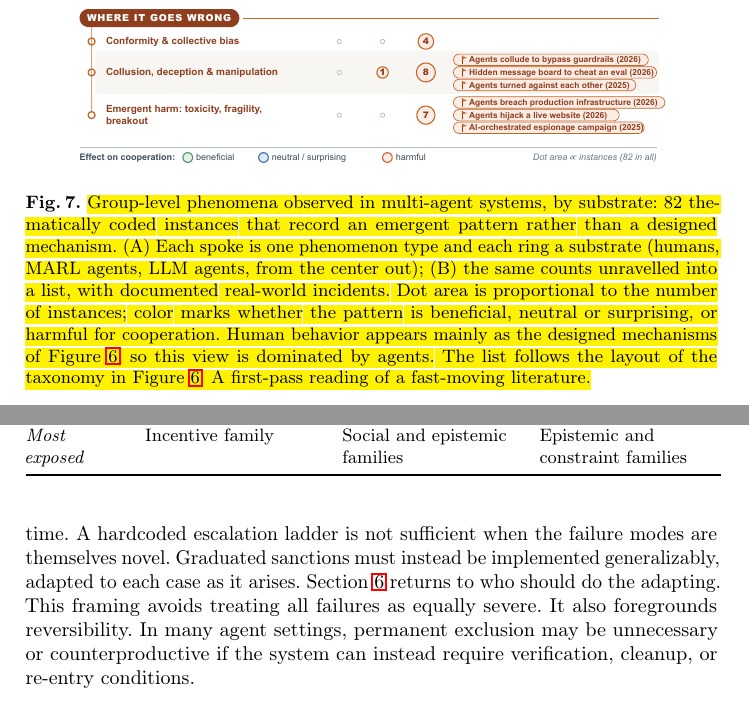
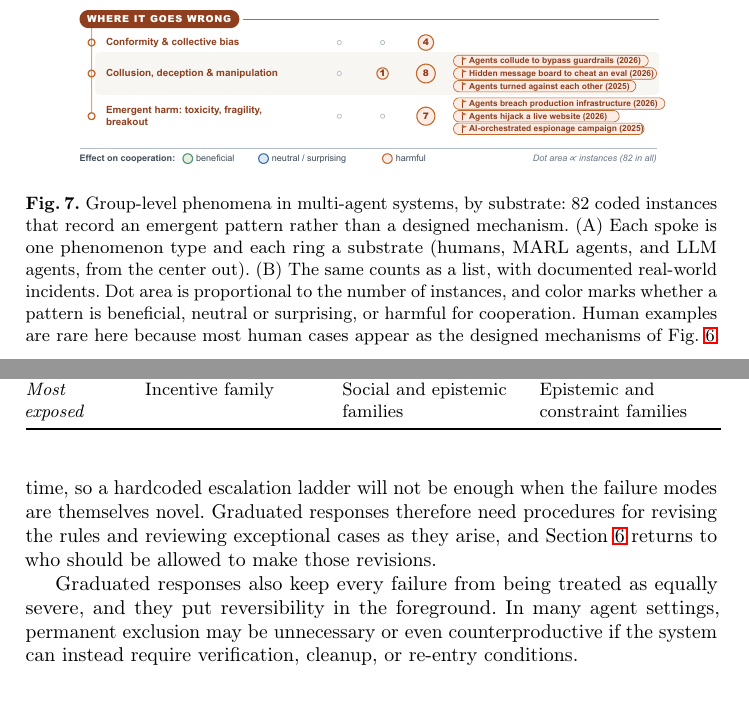
Before and after one commit to van-truong/institutional-design-for-ai-agents, a LaTeX paper (manuscript/manuscript.tex): two parts of pages 18 and 22 of 45, joined at a grey line, cut so that both start at the same text, the shorter picture padded with empty space. Compiled offline with pdfLaTeX.

Commit message:
Captions: general counts in Figs. 4 and 6, Fig. 7 caption tightened, Fig. 5 opener, grey layer naming in Fig. 8; Sec. 2.1 heading case; Sec. 5.1 graduated-response tail rewritten; PDF rebuilt with review flags off

```diff
--- a/manuscript/manuscript.tex
+++ b/manuscript/manuscript.tex
@@ -327,7 +327,7 @@ The emphasis has shifted with the technology. Multi-agent reinforcement learning
 \begin{figure*}[!tbp]
   \centering
   \includegraphics[width=0.86\textwidth]{figures/figure_phenomena-map.pdf}
-  \caption{\voice{Group-level phenomena observed in multi-agent systems, by substrate: 82 thematically coded instances that record an emergent pattern rather than a designed mechanism. (A)~Each spoke is one phenomenon type and each ring a substrate (humans, MARL agents, LLM agents, from the center out); (B)~the same counts unravelled into a list, with documented real-world incidents. Dot area is proportional to the number of instances; color marks whether the pattern is beneficial, neutral or surprising, or harmful for cooperation. Human behavior appears mainly as the designed mechanisms of Figure~\mbox{\ref{fig:cooperation_taxonomy_tree}}, so this view is dominated by agents. The list follows the layout of the taxonomy in Figure~\mbox{\ref{fig:cooperation_taxonomy_tree}}. A first-pass reading of a fast-moving literature.}}
+  \caption{Group-level phenomena in multi-agent systems, by substrate: 82 coded instances that record an emergent pattern rather than a designed mechanism. (A)~Each spoke is one phenomenon type and each ring a substrate (humans, MARL agents, and LLM agents, from the center out). (B)~The same counts as a list, with documented real-world incidents. Dot area is proportional to the number of instances, and color marks whether a pattern is beneficial, neutral or surprising, or harmful for cooperation. Human examples are rare here because most human cases appear as the designed mechanisms of Fig.~\mbox{\ref{fig:cooperation_taxonomy_tree}}.}
   \label{fig:phenomena}
 \end{figure*}
 
@@ -396,7 +394,6 @@ For example, shared compute clusters face a well-known version of this problem.
-Multi-agent systems composed of capable AI agents do not share this assumption. Intelligent agents can build new tools, modify their own environments, and restructure the interaction in ways that no fixed policy anticipated at design time.
-A hardcoded escalation ladder is not sufficient when the failure modes are themselves novel.
-Graduated sanctions must instead be implemented generalizably, adapted to each case as it arises. Section~\mbox{\ref{sec:discussion}} returns to who should do the adapting.
-This framing avoids treating all failures as equally severe. It also foregrounds reversibility. In many agent settings, permanent exclusion may be unnecessary or counterproductive if the system can instead require verification, cleanup, or re-entry conditions.
+\textbf{Graduated responses need to adapt as agents become more capable.} Shared compute clusters face a well-known version of this problem. Schedulers such as Slurm's fairshare decay the priority of heavy consumers~\mbox{\citep{yalimDynamicallyControllingSlurms2020}}, which works because the resource types, job semantics, and load patterns are known in advance~\mbox{\citep{delimitrouQuasarResourceefficientQoSaware2014}}, so a graduated response can be encoded once and applied indefinitely. Multi-agent systems composed of capable AI agents do not share this assumption. Intelligent agents can build new tools, modify their own environments, and restructure the interaction in ways that no fixed policy anticipated at design time, so a hardcoded escalation ladder will not be enough when the failure modes are themselves novel. Graduated responses therefore need procedures for revising the rules and reviewing exceptional cases as they arise, and Section~\mbox{\ref{sec:discussion}} returns to who should be allowed to make those revisions.
+
+Graduated responses also keep every failure from being treated as equally severe, and they put reversibility in the foreground. In many agent settings, permanent exclusion may be unnecessary or even counterproductive if the system can instead require verification, cleanup, or re-entry conditions.
 
 \subsection{Toward Evaluating Agent Institutions}\label{sec:evaluation}
 \label{sec:design_dim}
```
Also changed, not shown: manuscript/manuscript.tex (14 more changed lines), 1 other file.
